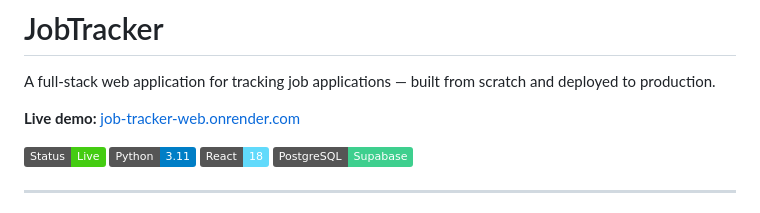
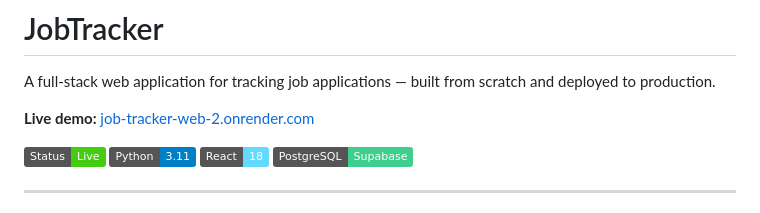
Before and after one commit to nirtituani/job-tracker-web, a Markdown page: README.md, the part around the change. Rendered like a GitHub page; badges without logos.

```diff
--- a/README.md
+++ b/README.md
@@ -2,7 +2,7 @@
 
 A full-stack web application for tracking job applications — built from scratch and deployed to production.
 
-**Live demo:** [job-tracker-web.onrender.com](https://job-tracker-web-2.onrender.com/)
+**Live demo:** [job-tracker-web-2.onrender.com](https://job-tracker-web-2.onrender.com/)
 
 ![JobTracker Dashboard](https://img.shields.io/badge/Status-Live-brightgreen) ![Python](https://img.shields.io/badge/Python-3.11-blue) ![React](https://img.shields.io/badge/React-18-61DAFB) ![PostgreSQL](https://img.shields.io/badge/PostgreSQL-Supabase-3ECF8E)
 
```
